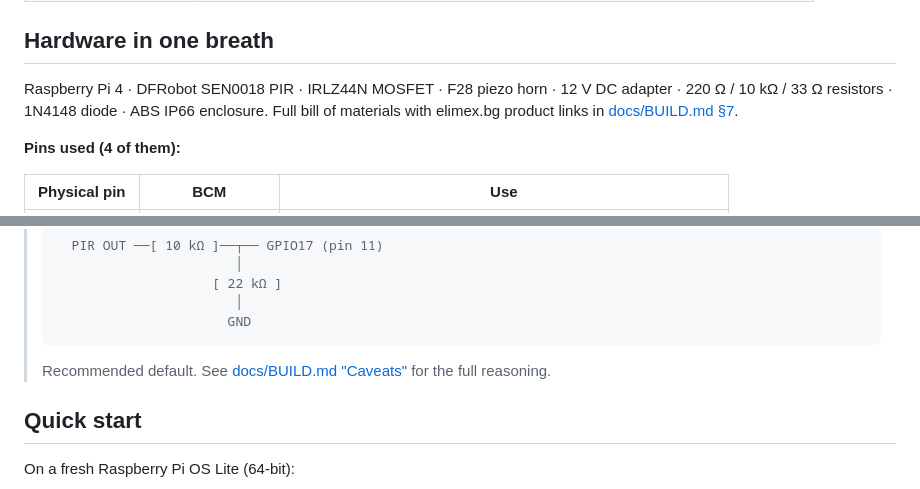
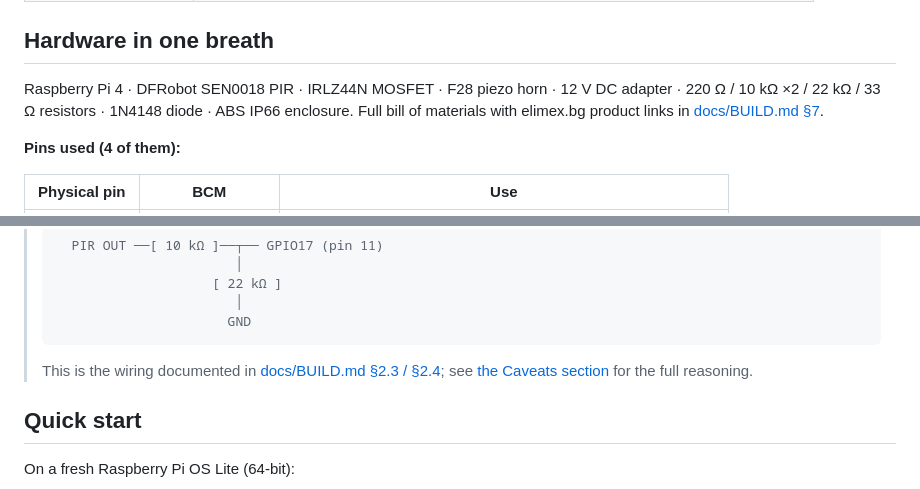
Before and after one commit to cargopete/tomcat, a Markdown page: README.md, 2 parts joined by grey strips. Rendered like a GitHub page.

````diff
--- a/README.md
+++ b/README.md
@@ -25,8 +25,8 @@ square wave; an **IRLZ44N** logic-level MOSFET switches a piezo horn against a
 ## Hardware in one breath
 
 Raspberry Pi 4 · DFRobot SEN0018 PIR · IRLZ44N MOSFET · F28 piezo horn ·
-12 V DC adapter · 220 Ω / 10 kΩ / 33 Ω resistors · 1N4148 diode · ABS IP66
-enclosure. Full bill of materials with elimex.bg product links in
+12 V DC adapter · 220 Ω / 10 kΩ ×2 / 22 kΩ / 33 Ω resistors · 1N4148 diode ·
+ABS IP66 enclosure. Full bill of materials with elimex.bg product links in
 [docs/BUILD.md §7](docs/BUILD.md).
 
 **Pins used (4 of them):**
@@ -51,7 +51,8 @@ enclosure. Full bill of materials with elimex.bg product links in
 >                        │
 >                       GND
 > ```
-> Recommended default. See [docs/BUILD.md "Caveats"](docs/BUILD.md) for the full reasoning.
+> This is the wiring documented in [docs/BUILD.md §2.3 / §2.4](docs/BUILD.md); see
+> [the Caveats section](docs/BUILD.md) for the full reasoning.
 
 ## Quick start
 
````
Also changed, not shown: docs/BUILD.md (+94 -33 lines).
